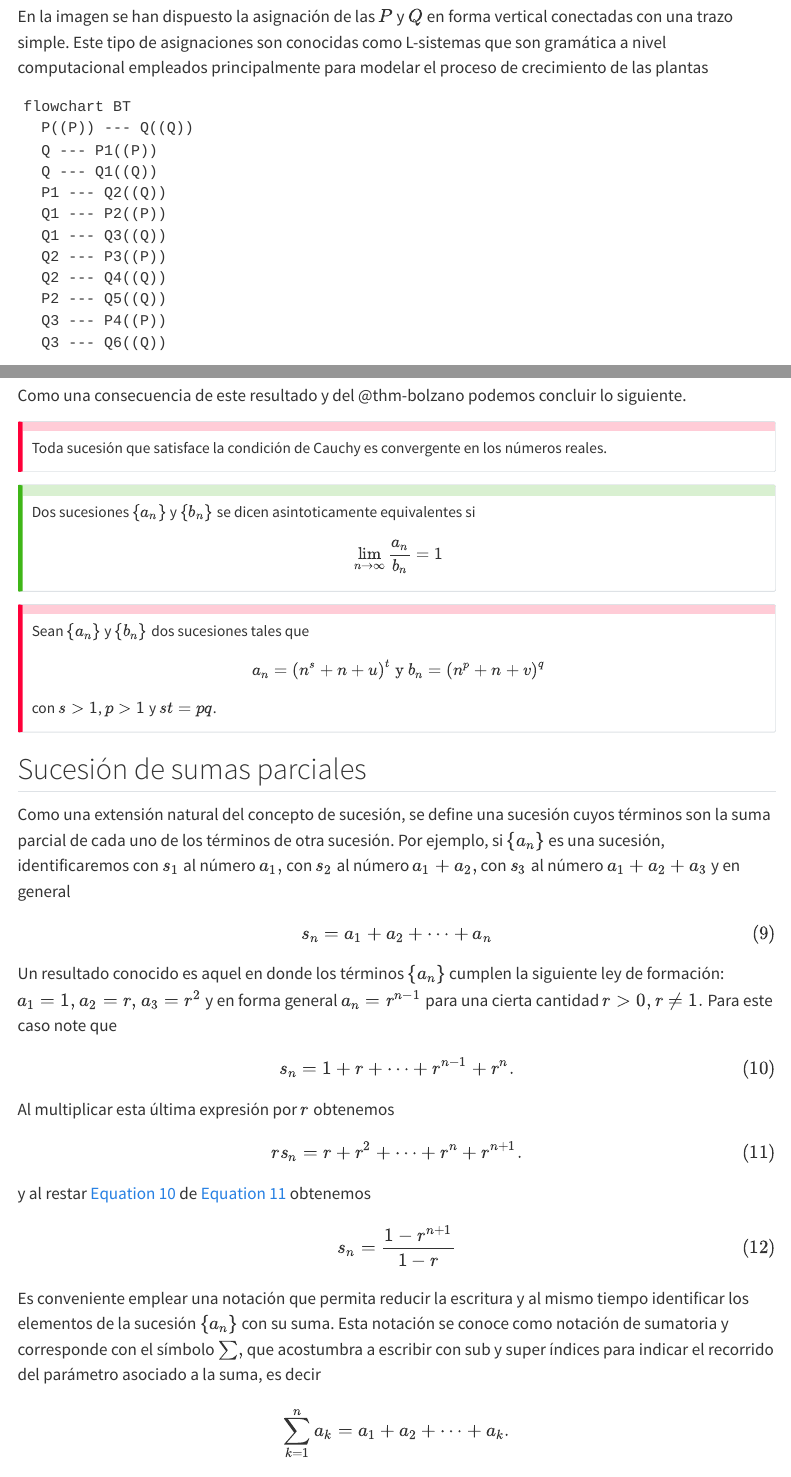
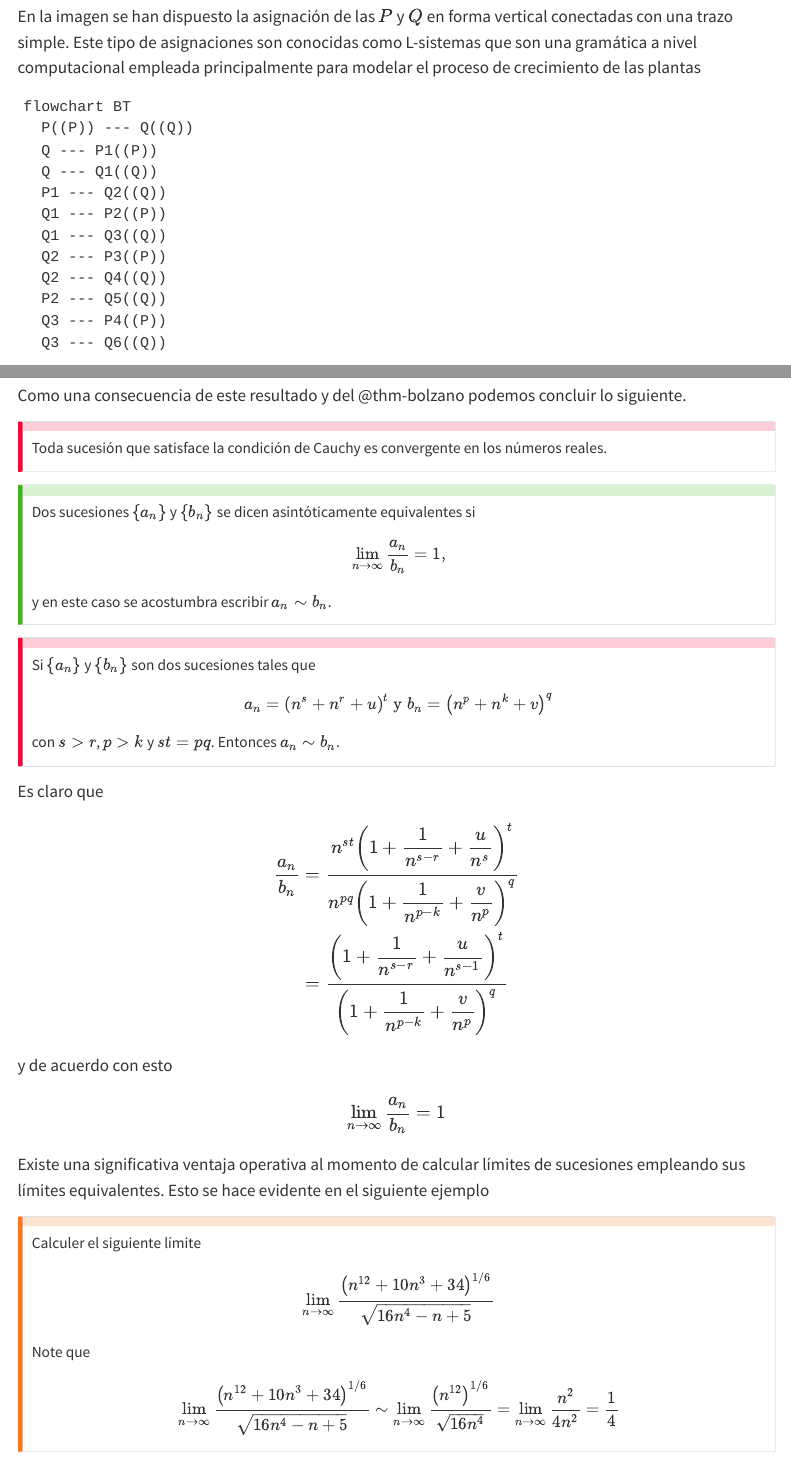
Before and after one commit to amsrojas/amsrojas.github.io, a Quarto document (modelos_univariable.qmd): the page in a window 1100 px wide, from 1060 px down, and a second part further down, joined at a grey line. Rendered offline with R 4.5, knitr and Pandoc in place of Quarto, with nearby package versions; menus at the side of the page are left out; long lines of code are wrapped.

Commit message:
Add files via upload

```diff
--- a/modelos_univariable.qmd
+++ b/modelos_univariable.qmd
@@ -55,7 +55,7 @@ Una expresión de esta forma recibe el nombre de relación de recurrencia, y es
 
 Una de las aplicaciones más interesantes de las sucesiones, son aquellas en la que se modelan estructuras con crecimiento recurrente.
 
-En la imagen se han dispuesto la asignación de las $P$ y $Q$ en forma vertical conectadas con una trazo simple. Este tipo de asignaciones son conocidas como L-sistemas que son gramática a nivel computacional empleados principalmente para modelar el proceso de crecimiento de las plantas
+En la imagen se han dispuesto la asignación de las $P$ y $Q$ en forma vertical conectadas con una trazo simple. Este tipo de asignaciones son conocidas como L-sistemas que son una gramática a nivel computacional empleada principalmente para modelar el proceso de crecimiento de las plantas
 :::
 
 ::: {.g-col-6}
@@ -665,27 +665,61 @@ Toda sucesión que satisface la condición de Cauchy es convergente en los núme
 :::{.callout-tip icon="false"}
 ##
 :::{#def-asinto_equiv}
-Dos sucesiones $\{ a_n \}$ y $\{ b_n \}$ se dicen asintoticamente equivalentes si
-$$
-\lim_{n \to \infty} \frac{a_n}{b_n} = 1
-$$
+Dos sucesiones $\{ a_n \}$ y $\{ b_n \}$ se dicen asintóticamente equivalentes si
+$$
+\lim_{n \to \infty} \frac{a_n}{b_n} = 1,
+$$
+y en este caso se acostumbra escribir $a_n \sim b_n$.
 :::
 :::
 
 ::: {.callout-important icon="false"}
 ##
 ::: {#thm-asinto_equiv}
-Sean $\{ a_n \}$ y $\{ b_n \}$ dos sucesiones tales que
-$$
-a_n = \left( n^s + n + u \right)^t \text{ y } b_n = \left( n^p + n + v \right)^q
-$$
-con $s > 1$,  $p > 1$ y $st = pq$.
-:::
-:::
-
-
-
-
+Si $\{ a_n \}$ y $\{ b_n \}$ son dos sucesiones tales que
+$$
+a_n = \left( n^s + n^r + u \right)^t \text{ y } b_n = \left( n^p + n^k + v \right)^q
+$$
+con $s > r$,  $p > k$ y $st = pq$. Entonces $a_n \sim b_n$.
+:::
+:::
+:::{.proof}
+Es claro que
+$$
+\begin{align*}
+\dfrac{a_n}{b_n} & = \frac{n^{st} \left(1 + \dfrac{1}{n^{s-r}} + \dfrac{u}{n^{s}} \right)^t}{n^{pq} \left(1 + \dfrac{1}{n^{p-k}} + \dfrac{v}{n^{p}} \right)^q}
+\\
+& = \dfrac{\left(1 + \dfrac{1}{n^{s-r}} + \dfrac{u}{n^{s-1}} \right)^t}{ \left(1 + \dfrac{1}{n^{p-k}} + \dfrac{v}{n^{p}} \right)^q}
+\end{align*}
+$$
+y de acuerdo con esto
+$$
+\lim_{n \to \infty} \dfrac{a_n}{b_n} = 1
+$$
+
+:::
+
+
+Existe una significativa ventaja operativa al momento de calcular límites de sucesiones empleando sus límites equivalentes. Esto se hace evidente en el siguiente ejemplo
+
+:::{.callout-warning icon="false"}
+##
+:::{#exm-limite_equiv}
+Calculer el siguiente límite
+$$
+\lim_{n \to \infty} \frac{\left(  n^{12} + 10 n^3 + 34 \right)^{1/6}}{\sqrt{ 16 n^4 - n + 5}}
+$$
+
+:::{#solution}
+Note que
+$$
+\lim_{n \to \infty} \frac{\left(  n^{12} + 10 n^3 + 34 \right)^{1/6}}{\sqrt{ 16 n^4 - n + 5}} \sim \lim_{n \to \infty} \frac{\left(  n^{12}  \right)^{1/6}}{\sqrt{ 16 n^4 }} = \lim_{n \to \infty} \frac{n^2}{4 n^2} = \frac{1}{4}
+$$
+:::
+
+
+:::
+:::
 
 ## Sucesión de sumas parciales ##
 
```
Also changed, not shown: 3 other files.
